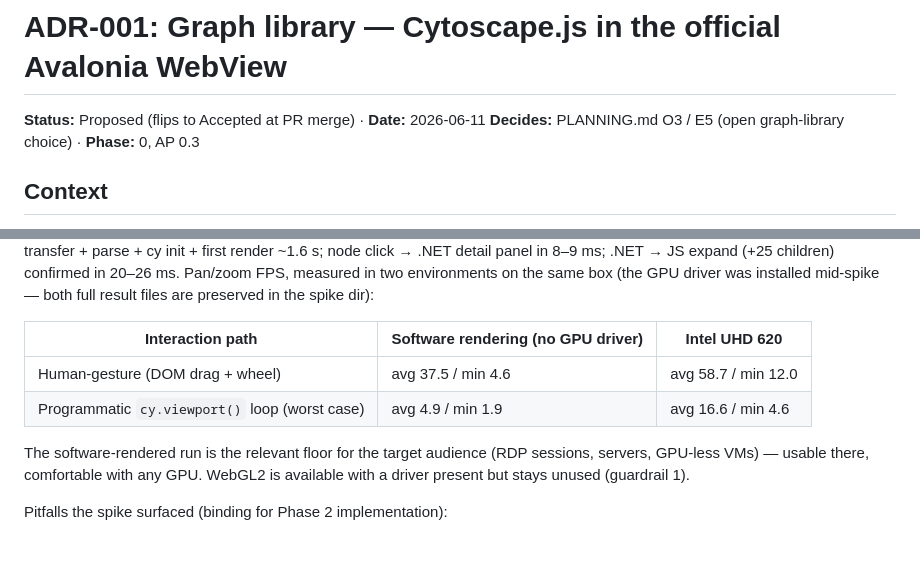
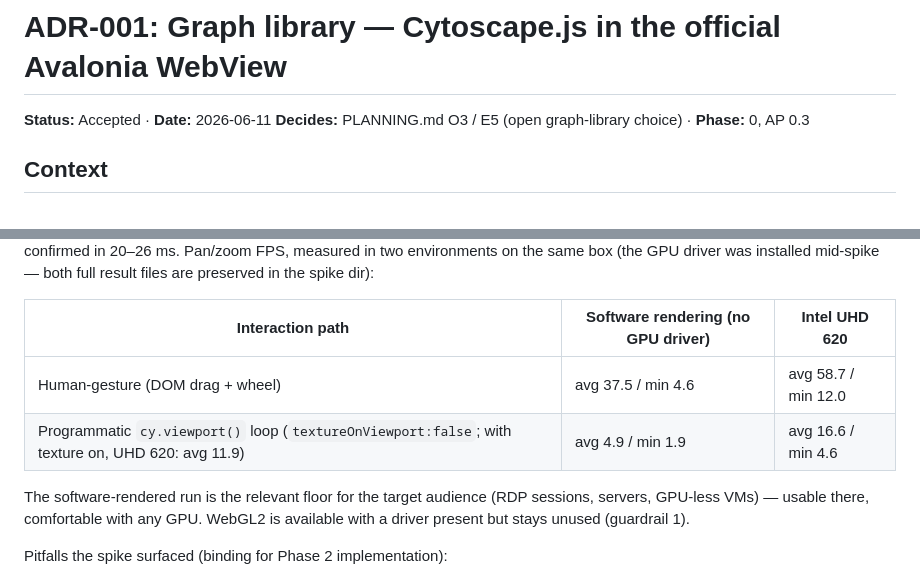
Before and after one commit to Atrono/GroupWeaver, a Markdown page: docs/adr/001-graph-library.md, 2 parts joined by grey strips. GitHub-like rendering; blank space fills up the shorter version.

Commit message:
docs(adr): flip ADR-001 to Accepted; disambiguate programmatic FPS row
Reviewer (non-blocking): label the programmatic-loop row with its
textureOnViewport config and include the omitted 11.9-avg number so the
table cannot read as cherry-picked.

Refs #3

Co-Authored-By: Claude Fable 5 <noreply@anthropic.com>

```diff
--- a/docs/adr/001-graph-library.md
+++ b/docs/adr/001-graph-library.md
@@ -1,6 +1,6 @@
 # ADR-001: Graph library — Cytoscape.js in the official Avalonia WebView
 
-**Status:** Proposed (flips to Accepted at PR merge) · **Date:** 2026-06-11
+**Status:** Accepted · **Date:** 2026-06-11
 **Decides:** PLANNING.md O3 / E5 (open graph-library choice) · **Phase:** 0, AP 0.3
 
 ## Context
@@ -113,7 +113,7 @@ installed mid-spike — both full result files are preserved in the spike dir):
 | Interaction path | Software rendering (no GPU driver) | Intel UHD 620 |
 |---|---|---|
 | Human-gesture (DOM drag + wheel) | avg 37.5 / min 4.6 | avg 58.7 / min 12.0 |
-| Programmatic `cy.viewport()` loop (worst case) | avg 4.9 / min 1.9 | avg 16.6 / min 4.6 |
+| Programmatic `cy.viewport()` loop (`textureOnViewport:false`; with texture on, UHD 620: avg 11.9) | avg 4.9 / min 1.9 | avg 16.6 / min 4.6 |
 
 The software-rendered run is the relevant floor for the target audience (RDP
 sessions, servers, GPU-less VMs) — usable there, comfortable with any GPU.
```
